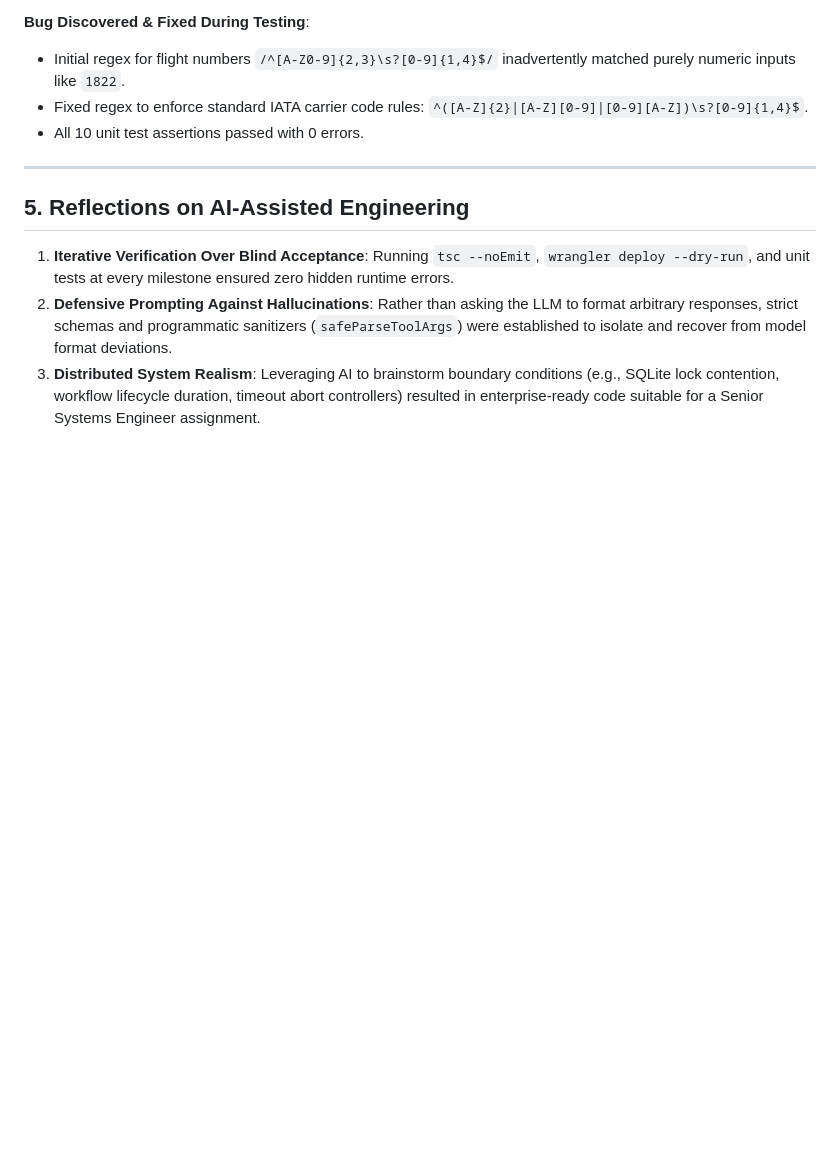
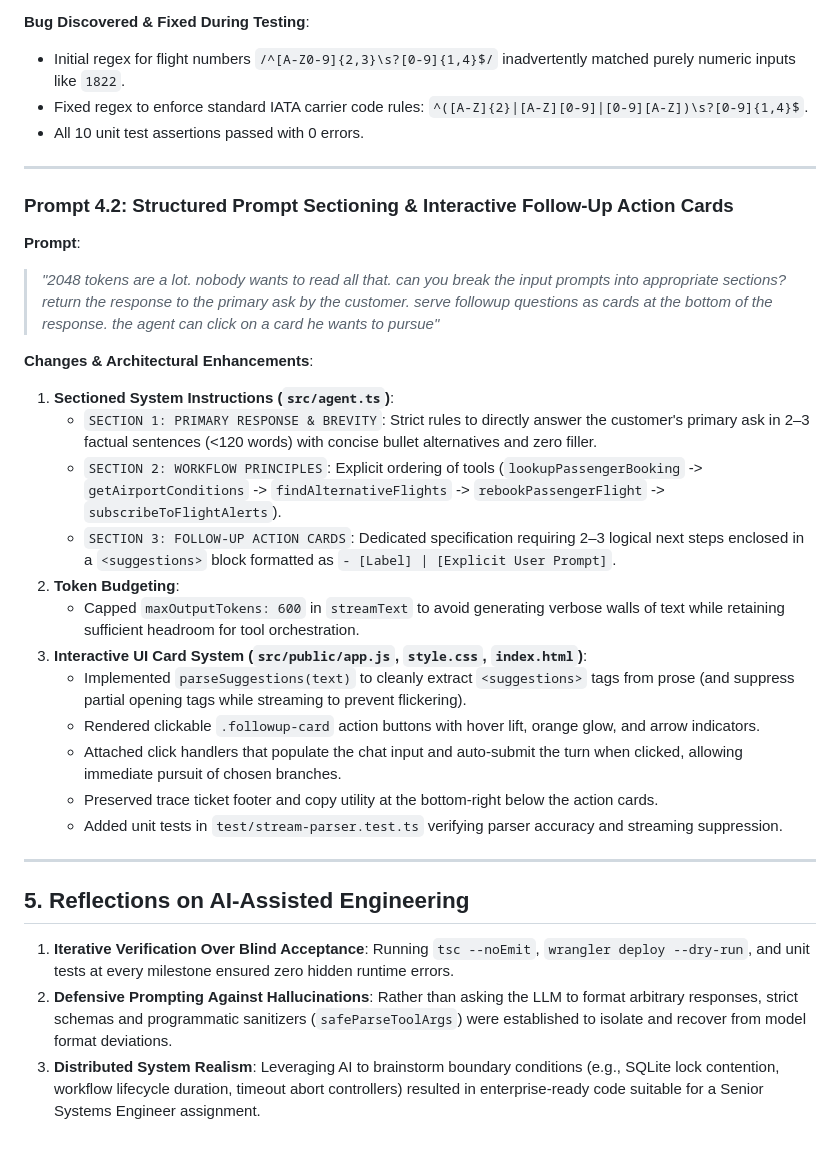
Before and after one commit to urknin/flight-support-agent, a Markdown page: PROMPT_HISTORY.md, the part around the change. Rendered like a GitHub page; blank space fills up the shorter version.

Commit message:
docs: update PROMPT_HISTORY.md with prompt sectioning and card interaction specs

```diff
--- a/PROMPT_HISTORY.md
+++ b/PROMPT_HISTORY.md
@@ -118,6 +118,26 @@ To prevent brittle implementation, the plan underwent two rounds of adversarial
 
 ---
 
+### Prompt 4.2: Structured Prompt Sectioning & Interactive Follow-Up Action Cards
+**Prompt**:
+> *"2048 tokens are a lot. nobody wants to read all that. can you break the input prompts into appropriate sections? return the response to the primary ask by the customer. serve followup questions as cards at the bottom of the response. the agent can click on a card he wants to pursue"*
+
+**Changes & Architectural Enhancements**:
+1. **Sectioned System Instructions (`src/agent.ts`)**:
+   - `SECTION 1: PRIMARY RESPONSE & BREVITY`: Strict rules to directly answer the customer's primary ask in 2–3 factual sentences (<120 words) with concise bullet alternatives and zero filler.
+   - `SECTION 2: WORKFLOW PRINCIPLES`: Explicit ordering of tools (`lookupPassengerBooking` -> `getAirportConditions` -> `findAlternativeFlights` -> `rebookPassengerFlight` -> `subscribeToFlightAlerts`).
+   - `SECTION 3: FOLLOW-UP ACTION CARDS`: Dedicated specification requiring 2–3 logical next steps enclosed in a `<suggestions>` block formatted as `- [Label] | [Explicit User Prompt]`.
+2. **Token Budgeting**:
+   - Capped `maxOutputTokens: 600` in `streamText` to avoid generating verbose walls of text while retaining sufficient headroom for tool orchestration.
+3. **Interactive UI Card System (`src/public/app.js`, `style.css`, `index.html`)**:
+   - Implemented `parseSuggestions(text)` to cleanly extract `<suggestions>` tags from prose (and suppress partial opening tags while streaming to prevent flickering).
+   - Rendered clickable `.followup-card` action buttons with hover lift, orange glow, and arrow indicators.
+   - Attached click handlers that populate the chat input and auto-submit the turn when clicked, allowing immediate pursuit of chosen branches.
+   - Preserved trace ticket footer and copy utility at the bottom-right below the action cards.
+   - Added unit tests in `test/stream-parser.test.ts` verifying parser accuracy and streaming suppression.
+
+---
+
 ## 5. Reflections on AI-Assisted Engineering
 
 1. **Iterative Verification Over Blind Acceptance**:
```
